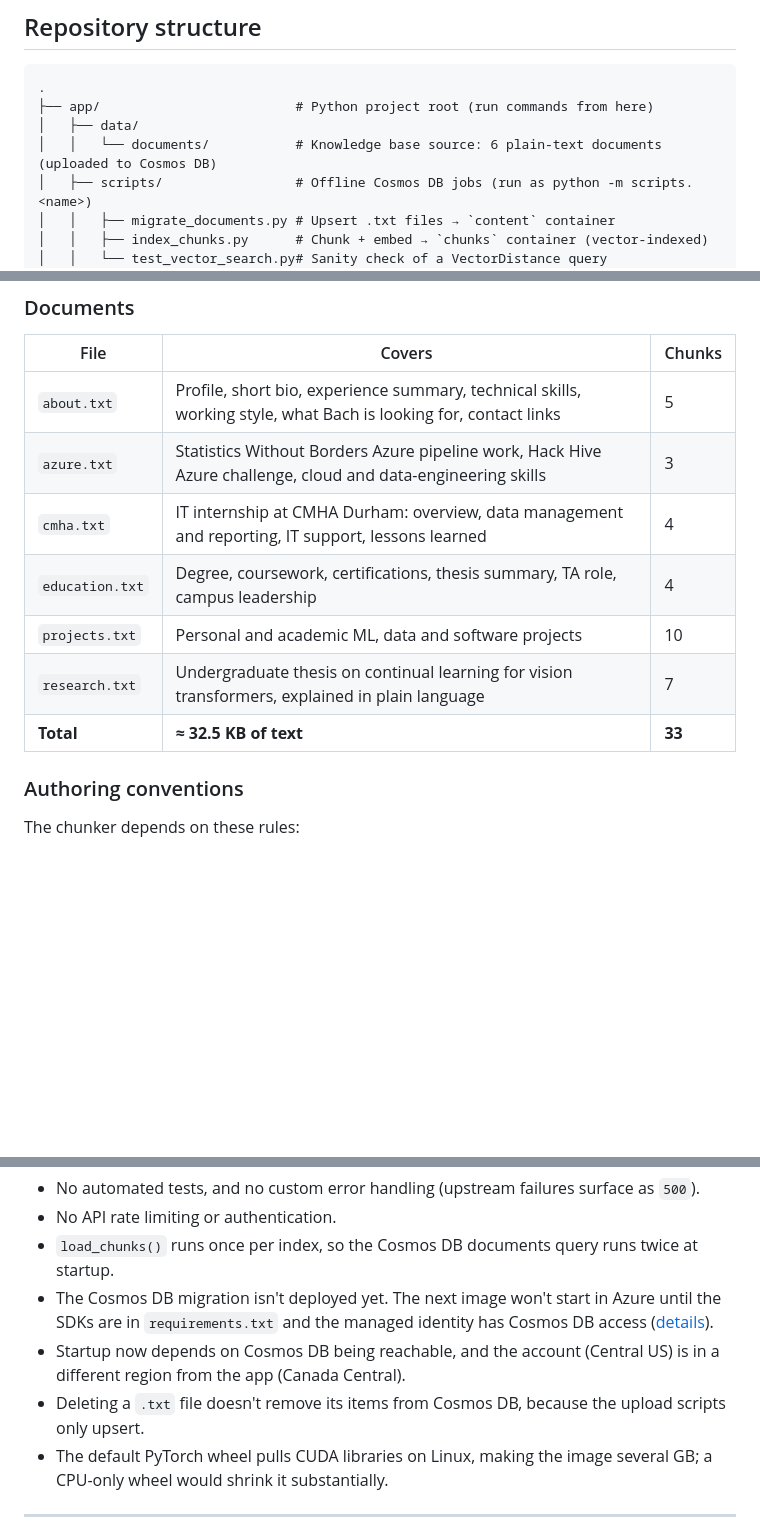
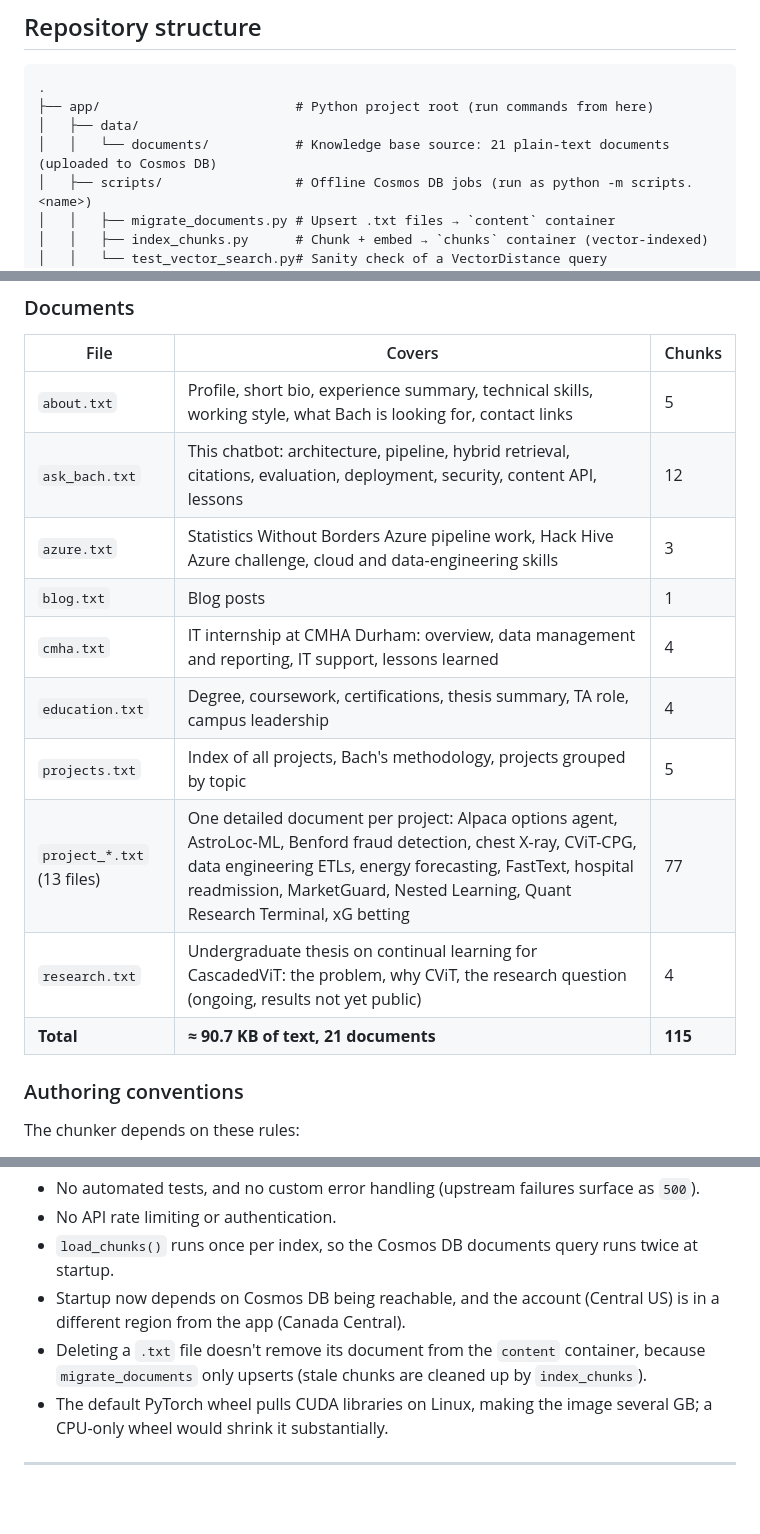
Before and after one commit to bachnguyennn/AskBachBot, a Markdown page: README.md, 3 parts joined by grey strips. Rendered like a GitHub page; blank space fills up the shorter version.

Commit message:
update readme for MarketGuard doc, research rewrite and stale-chunk cleanup
Co-Authored-By: Claude Opus 5.5 <noreply@anthropic.com>

```diff
--- a/README.md
+++ b/README.md
@@ -59,7 +59,7 @@ When the knowledge base does not contain the answer, it declines instead of gues
 .
 ├── app/                         # Python project root (run commands from here)
 │   ├── data/
-│   │   └── documents/           # Knowledge base source: 6 plain-text documents (uploaded to Cosmos DB)
+│   │   └── documents/           # Knowledge base source: 21 plain-text documents (uploaded to Cosmos DB)
 │   ├── scripts/                 # Offline Cosmos DB jobs (run as python -m scripts.<name>)
 │   │   ├── migrate_documents.py # Upsert .txt files → `content` container
 │   │   ├── index_chunks.py      # Chunk + embed → `chunks` container (vector-indexed)
@@ -410,12 +410,15 @@ ANSWER_SCHEMA = {
 | File | Covers | Chunks |
 |---|---|---|
 | `about.txt` | Profile, short bio, experience summary, technical skills, working style, what Bach is looking for, contact links | 5 |
+| `ask_bach.txt` | This chatbot: architecture, pipeline, hybrid retrieval, citations, evaluation, deployment, security, content API, lessons | 12 |
 | `azure.txt` | Statistics Without Borders Azure pipeline work, Hack Hive Azure challenge, cloud and data-engineering skills | 3 |
+| `blog.txt` | Blog posts | 1 |
 | `cmha.txt` | IT internship at CMHA Durham: overview, data management and reporting, IT support, lessons learned | 4 |
 | `education.txt` | Degree, coursework, certifications, thesis summary, TA role, campus leadership | 4 |
-| `projects.txt` | Personal and academic ML, data and software projects | 10 |
-| `research.txt` | Undergraduate thesis on continual learning for vision transformers, explained in plain language | 7 |
-| **Total** | **≈ 32.5 KB of text** | **33** |
+| `projects.txt` | Index of all projects, Bach's methodology, projects grouped by topic | 5 |
+| `project_*.txt` (13 files) | One detailed document per project: Alpaca options agent, AstroLoc-ML, Benford fraud detection, chest X-ray, CViT-CPG, data engineering ETLs, energy forecasting, FastText, hospital readmission, MarketGuard, Nested Learning, Quant Research Terminal, xG betting | 77 |
+| `research.txt` | Undergraduate thesis on continual learning for CascadedViT: the problem, why CViT, the research question (ongoing, results not yet public) | 4 |
+| **Total** | **≈ 90.7 KB of text, 21 documents** | **115** |
 
 ### Authoring conventions
 
@@ -1032,9 +1043,8 @@ Each step changed **one variable** and was measured before moving on.
 - No automated tests, and no custom error handling (upstream failures surface as `500`).
 - No API rate limiting or authentication.
 - `load_chunks()` runs once per index, so the Cosmos DB documents query runs twice at startup.
-- The Cosmos DB migration isn't deployed yet. The next image won't start in Azure until the SDKs are in `requirements.txt` and the managed identity has Cosmos DB access ([details](docs/adr/0001-move-knowledge-base-to-cosmos-db.md#before-deploying-to-container-apps)).
 - Startup now depends on Cosmos DB being reachable, and the account (Central US) is in a different region from the app (Canada Central).
-- Deleting a `.txt` file doesn't remove its items from Cosmos DB, because the upload scripts only upsert.
+- Deleting a `.txt` file doesn't remove its document from the `content` container, because `migrate_documents` only upserts (stale chunks are cleaned up by `index_chunks`).
 - The default PyTorch wheel pulls CUDA libraries on Linux, making the image several GB; a CPU-only wheel would shrink it substantially.
 
 ---
```
Also changed, not shown: other parts of README.md (+14 -6 lines).
